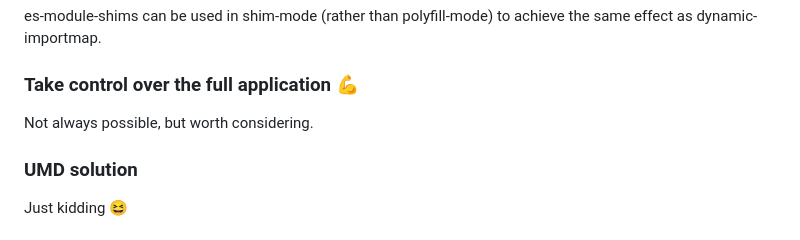
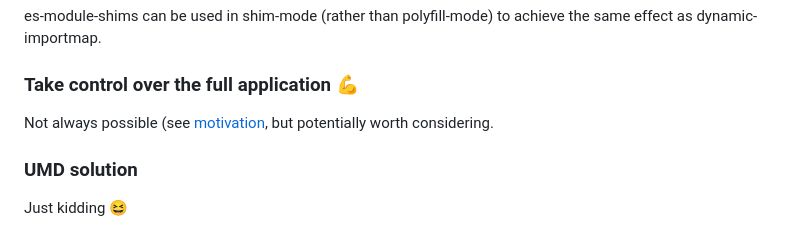
Before and after one commit to keller-mark/dynamic-importmap, a Markdown page: README.md, the part around the change. GitHub-like rendering.

```diff
--- a/README.md
+++ b/README.md
@@ -70,7 +70,7 @@ es-module-shims can be used in shim-mode (rather than polyfill-mode) to achieve
 
 ### Take control over the full application 💪
 
-Not always possible, but worth considering.
+Not always possible (see [motivation](#motivation), but potentially worth considering.
 
 ### UMD solution
 
```
